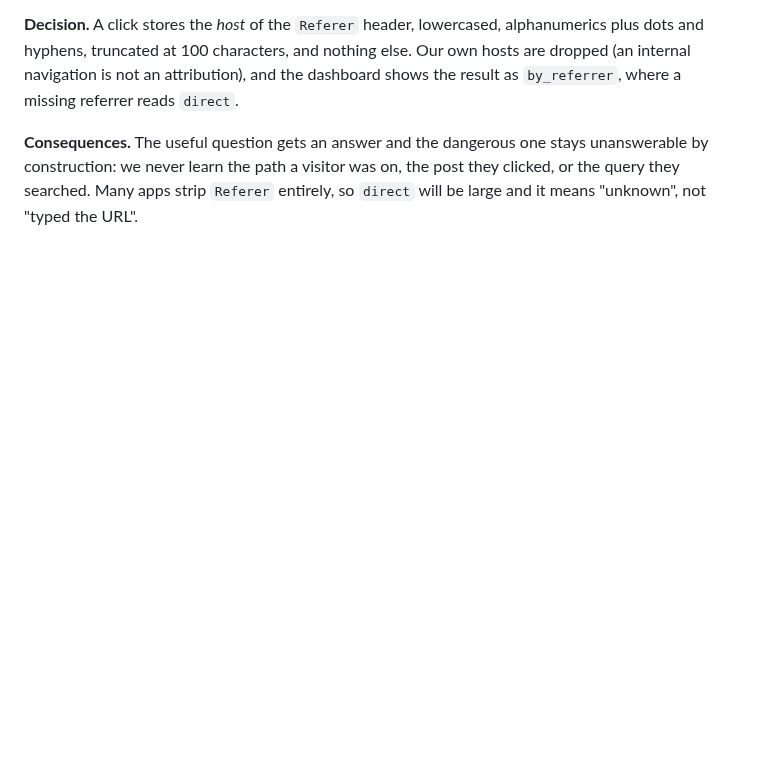
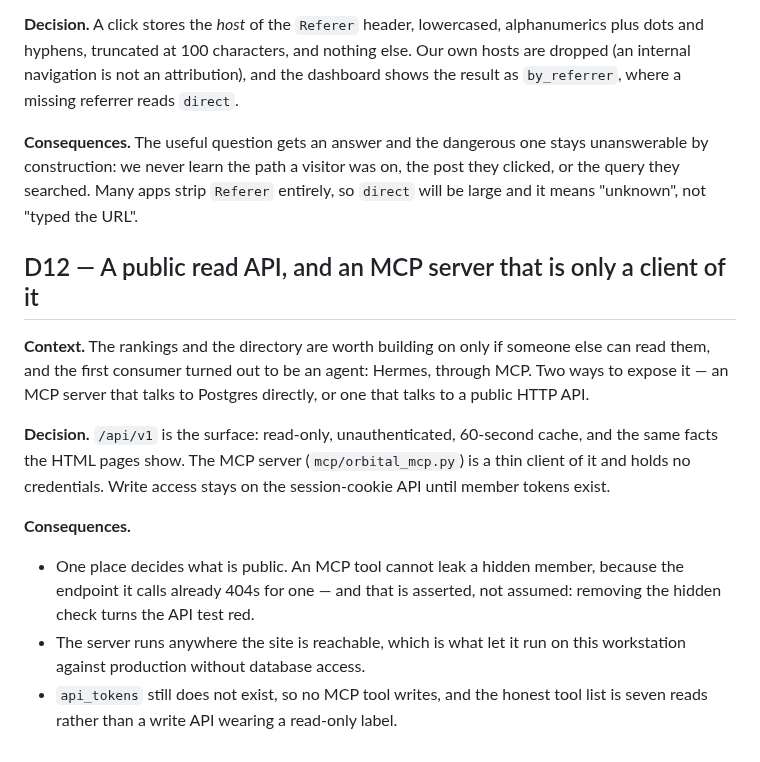
Before and after one commit to 8ullyMaguire/orbital, a Markdown page: docs/DECISIONS.md, the part around the change. Drawn GitHub-style; blank space fills up the shorter version.

```diff
--- a/docs/DECISIONS.md
+++ b/docs/DECISIONS.md
@@ -199,3 +199,23 @@ internal navigation is not an attribution), and the dashboard shows the result a
 construction: we never learn the path a visitor was on, the post they clicked, or the query they
 searched. Many apps strip `Referer` entirely, so `direct` will be large and it means "unknown",
 not "typed the URL".
+
+## D12 — A public read API, and an MCP server that is only a client of it
+
+**Context.** The rankings and the directory are worth building on only if someone else can read
+them, and the first consumer turned out to be an agent: Hermes, through MCP. Two ways to expose it —
+an MCP server that talks to Postgres directly, or one that talks to a public HTTP API.
+
+**Decision.** `/api/v1` is the surface: read-only, unauthenticated, 60-second cache, and the same
+facts the HTML pages show. The MCP server (`mcp/orbital_mcp.py`) is a thin client of it and holds no
+credentials. Write access stays on the session-cookie API until member tokens exist.
+
+**Consequences.**
+
+- One place decides what is public. An MCP tool cannot leak a hidden member, because the endpoint
+  it calls already 404s for one — and that is asserted, not assumed: removing the hidden check
+  turns the API test red.
+- The server runs anywhere the site is reachable, which is what let it run on this workstation
+  against production without database access.
+- `api_tokens` still does not exist, so no MCP tool writes, and the honest tool list is seven reads
+  rather than a write API wearing a read-only label.
```
Also changed, not shown: README.md (+34 -0 lines).
